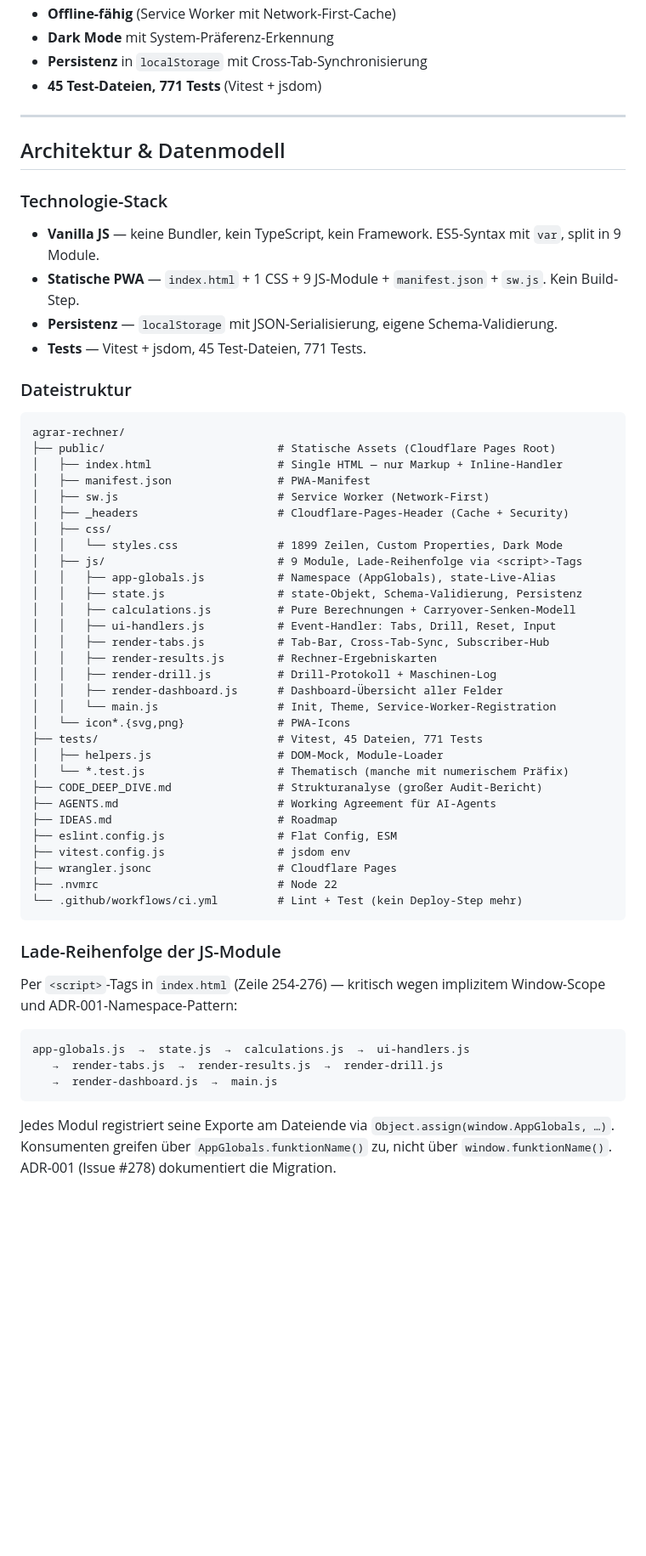
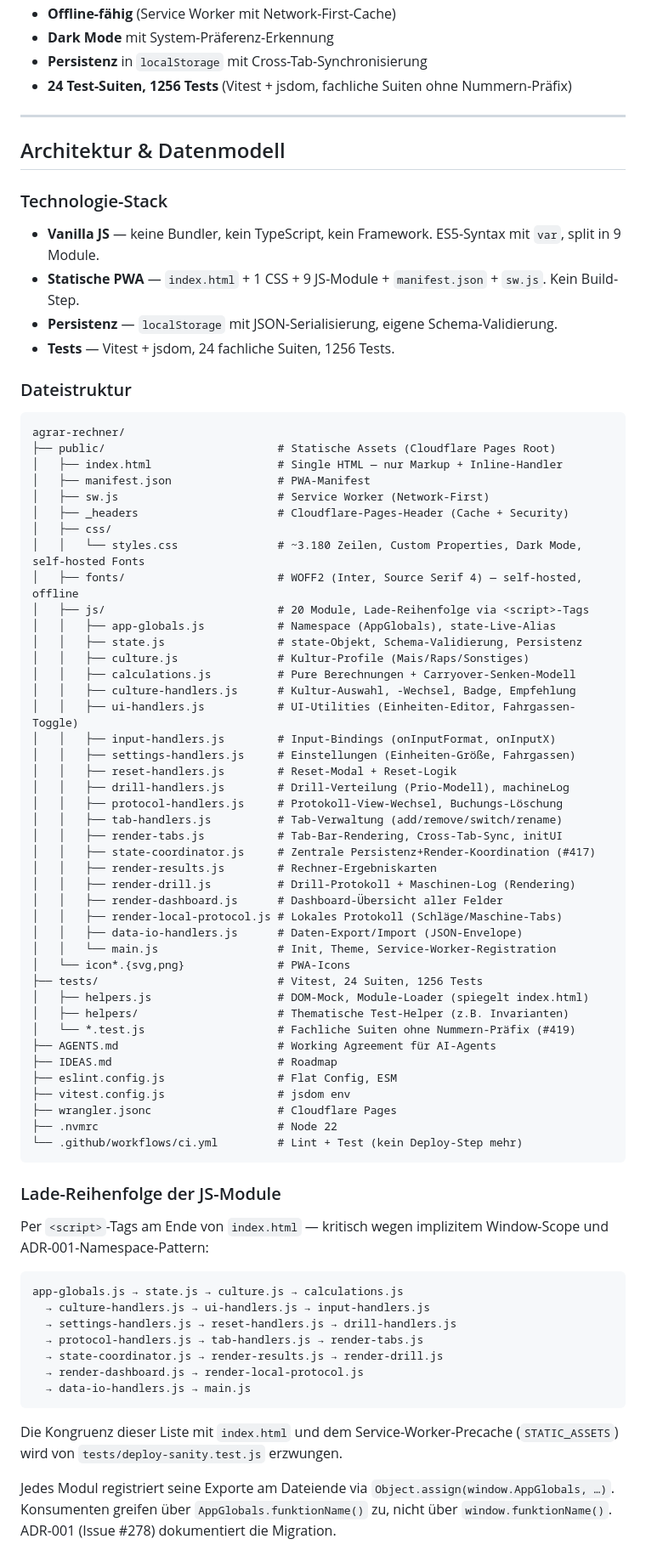
Before and after one commit to Bobby9228/agrar-rechner, a Markdown page: README.md, the part around one of its changes. Shown at 85% size. GitHub-like rendering; blank space fills up the shorter version.

````diff
--- a/README.md
+++ b/README.md
@@ -49,7 +49,7 @@ Der **Agrar-Rechner** ist eine statische Single-Page Progressive Web App (PWA) f
 - **Offline-fähig** (Service Worker mit Network-First-Cache)
 - **Dark Mode** mit System-Präferenz-Erkennung
 - **Persistenz** in `localStorage` mit Cross-Tab-Synchronisierung
-- **45 Test-Dateien, 771 Tests** (Vitest + jsdom)
+- **24 Test-Suiten, 1256 Tests** (Vitest + jsdom, fachliche Suiten ohne Nummern-Präfix)
 
 ---
 
@@ -60,7 +60,7 @@ Der **Agrar-Rechner** ist eine statische Single-Page Progressive Web App (PWA) f
 - **Vanilla JS** — keine Bundler, kein TypeScript, kein Framework. ES5-Syntax mit `var`, split in 9 Module.
 - **Statische PWA** — `index.html` + 1 CSS + 9 JS-Module + `manifest.json` + `sw.js`. Kein Build-Step.
 - **Persistenz** — `localStorage` mit JSON-Serialisierung, eigene Schema-Validierung.
-- **Tests** — Vitest + jsdom, 45 Test-Dateien, 771 Tests.
+- **Tests** — Vitest + jsdom, 24 fachliche Suiten, 1256 Tests.
 
 ### Dateistruktur
 
@@ -72,22 +72,34 @@ agrar-rechner/
 │   ├── sw.js                        # Service Worker (Network-First)
 │   ├── _headers                     # Cloudflare-Pages-Header (Cache + Security)
 │   ├── css/
-│   │   └── styles.css               # 1899 Zeilen, Custom Properties, Dark Mode
-│   ├── js/                          # 9 Module, Lade-Reihenfolge via <script>-Tags
+│   │   └── styles.css               # ~3.180 Zeilen, Custom Properties, Dark Mode, self-hosted Fonts
+│   ├── fonts/                       # WOFF2 (Inter, Source Serif 4) — self-hosted, offline
+│   ├── js/                          # 20 Module, Lade-Reihenfolge via <script>-Tags
 │   │   ├── app-globals.js           # Namespace (AppGlobals), state-Live-Alias
 │   │   ├── state.js                 # state-Objekt, Schema-Validierung, Persistenz
+│   │   ├── culture.js               # Kultur-Profile (Mais/Raps/Sonstiges)
 │   │   ├── calculations.js          # Pure Berechnungen + Carryover-Senken-Modell
-│   │   ├── ui-handlers.js           # Event-Handler: Tabs, Drill, Reset, Input
-│   │   ├── render-tabs.js           # Tab-Bar, Cross-Tab-Sync, Subscriber-Hub
+│   │   ├── culture-handlers.js      # Kultur-Auswahl, -Wechsel, Badge, Empfehlung
+│   │   ├── ui-handlers.js           # UI-Utilities (Einheiten-Editor, Fahrgassen-Toggle)
+│   │   ├── input-handlers.js        # Input-Bindings (onInputFormat, onInputX)
+│   │   ├── settings-handlers.js     # Einstellungen (Einheiten-Größe, Fahrgassen)
+│   │   ├── reset-handlers.js        # Reset-Modal + Reset-Logik
+│   │   ├── drill-handlers.js        # Drill-Verteilung (Prio-Modell), machineLog
+│   │   ├── protocol-handlers.js     # Protokoll-View-Wechsel, Buchungs-Löschung
+│   │   ├── tab-handlers.js          # Tab-Verwaltung (add/remove/switch/rename)
+│   │   ├── render-tabs.js           # Tab-Bar-Rendering, Cross-Tab-Sync, initUI
+│   │   ├── state-coordinator.js     # Zentrale Persistenz+Render-Koordination (#417)
 │   │   ├── render-results.js        # Rechner-Ergebniskarten
-│   │   ├── render-drill.js          # Drill-Protokoll + Maschinen-Log
+│   │   ├── render-drill.js          # Drill-Protokoll + Maschinen-Log (Rendering)
 │   │   ├── render-dashboard.js      # Dashboard-Übersicht aller Felder
+│   │   ├── render-local-protocol.js # Lokales Protokoll (Schläge/Maschine-Tabs)
+│   │   ├── data-io-handlers.js      # Daten-Export/Import (JSON-Envelope)
 │   │   └── main.js                  # Init, Theme, Service-Worker-Registration
 │   └── icon*.{svg,png}              # PWA-Icons
-├── tests/                           # Vitest, 45 Dateien, 771 Tests
-│   ├── helpers.js                   # DOM-Mock, Module-Loader
-│   └── *.test.js                    # Thematisch (manche mit numerischem Präfix)
-├── CODE_DEEP_DIVE.md                # Strukturanalyse (großer Audit-Bericht)
+├── tests/                           # Vitest, 24 Suiten, 1256 Tests
+│   ├── helpers.js                   # DOM-Mock, Module-Loader (spiegelt index.html)
+│   ├── helpers/                     # Thematische Test-Helper (z.B. Invarianten)
+│   └── *.test.js                    # Fachliche Suiten ohne Nummern-Präfix (#419)
 ├── AGENTS.md                        # Working Agreement für AI-Agents
 ├── IDEAS.md                         # Roadmap
 ├── eslint.config.js                 # Flat Config, ESM
@@ -99,13 +111,20 @@ agrar-rechner/
 
 ### Lade-Reihenfolge der JS-Module
 
-Per `<script>`-Tags in `index.html` (Zeile 254-276) — kritisch wegen implizitem Window-Scope und ADR-001-Namespace-Pattern:
+Per `<script>`-Tags am Ende von `index.html` — kritisch wegen implizitem Window-Scope und ADR-001-Namespace-Pattern:
 
 ```
-app-globals.js  →  state.js  →  calculations.js  →  ui-handlers.js
-   →  render-tabs.js  →  render-results.js  →  render-drill.js
-   →  render-dashboard.js  →  main.js
+app-globals.js → state.js → culture.js → calculations.js
+  → culture-handlers.js → ui-handlers.js → input-handlers.js
+  → settings-handlers.js → reset-handlers.js → drill-handlers.js
+  → protocol-handlers.js → tab-handlers.js → render-tabs.js
+  → state-coordinator.js → render-results.js → render-drill.js
+  → render-dashboard.js → render-local-protocol.js
+  → data-io-handlers.js → main.js
 ```
+
+Die Kongruenz dieser Liste mit `index.html` und dem Service-Worker-Precache
+(`STATIC_ASSETS`) wird von `tests/deploy-sanity.test.js` erzwungen.
 
 Jedes Modul registriert seine Exporte am Dateiende via `Object.assign(window.AppGlobals, …)`. Konsumenten greifen über `AppGlobals.funktionName()` zu, nicht über `window.funktionName()`. ADR-001 (Issue #278) dokumentiert die Migration.
 
````
Also changed, not shown: other parts of README.md (+32 -27 lines), AGENTS.md (+17 -4 lines).
